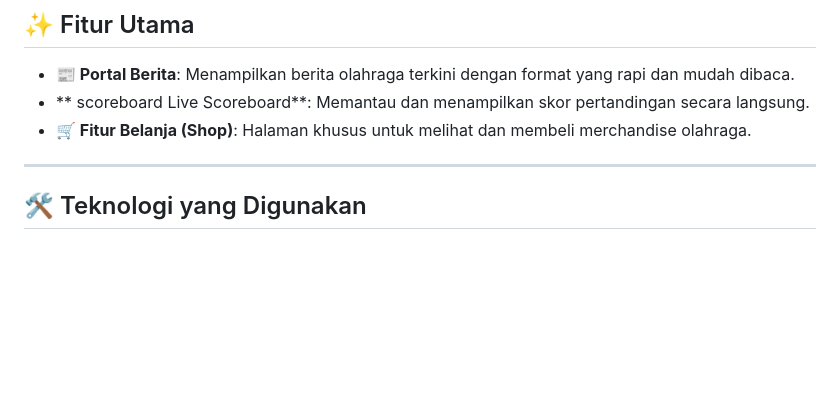
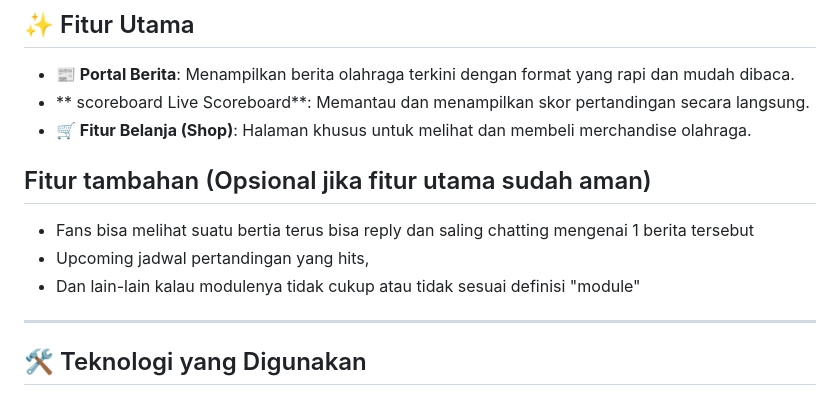
Before and after one commit to PBP-kelompok-c13/sport_watch, a Markdown page: README.md, the part around one of its changes. Rendered like a GitHub page; blank space fills up the shorter version.

```diff
--- a/README.md
+++ b/README.md
@@ -28,6 +28,11 @@
 - **📰 Portal Berita**: Menampilkan berita olahraga terkini dengan format yang rapi dan mudah dibaca.
 - ** scoreboard Live Scoreboard**: Memantau dan menampilkan skor pertandingan secara langsung.
 - **🛒 Fitur Belanja (Shop)**: Halaman khusus untuk melihat dan membeli merchandise olahraga.
+
+## Fitur tambahan (Opsional jika fitur utama sudah aman)
+- Fans bisa melihat suatu bertia terus bisa reply dan saling chatting mengenai 1 berita tersebut
+- Upcoming jadwal pertandingan yang hits,
+- Dan lain-lain kalau modulenya tidak cukup atau tidak sesuai definisi "module"
 
 ---
 
```
Also changed, not shown: other parts of README.md (+77 -8 lines).
